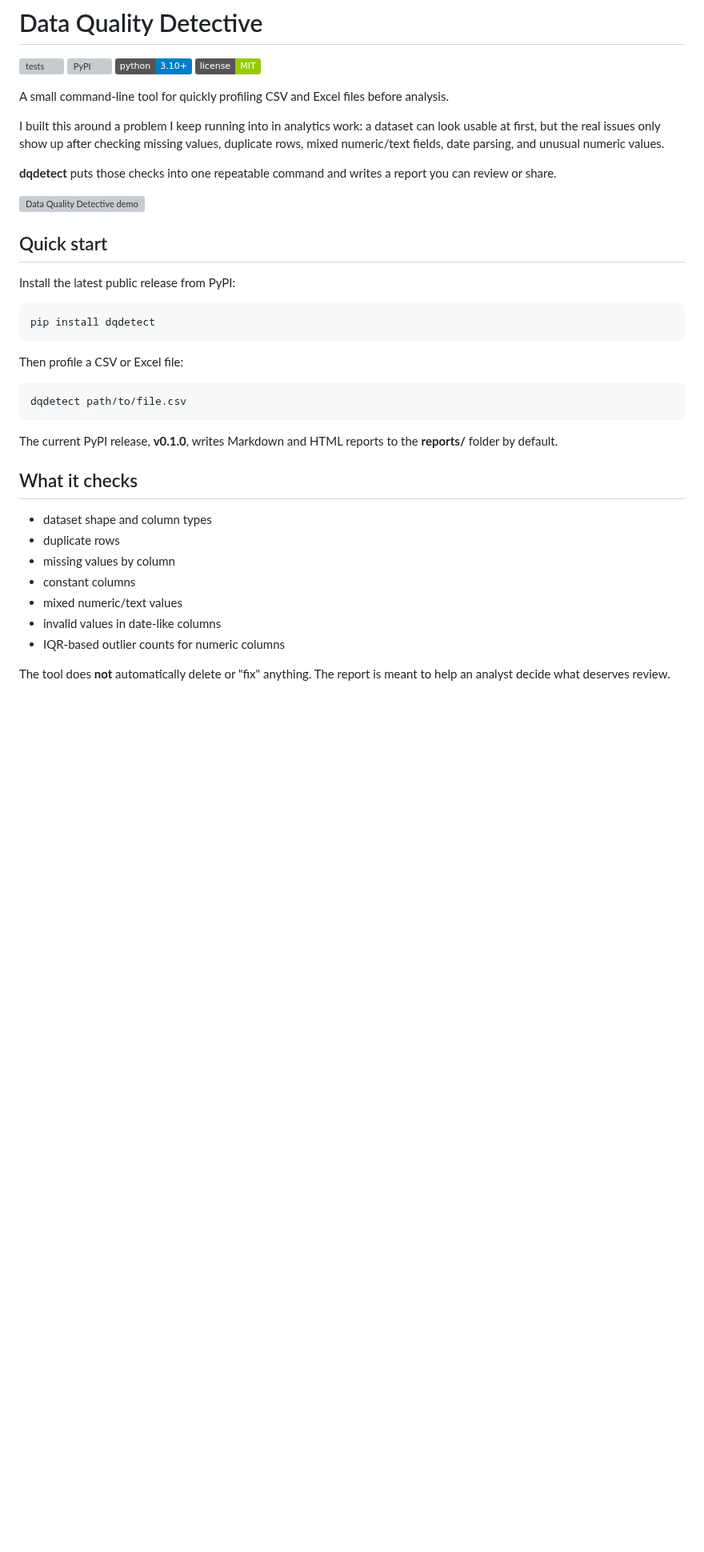
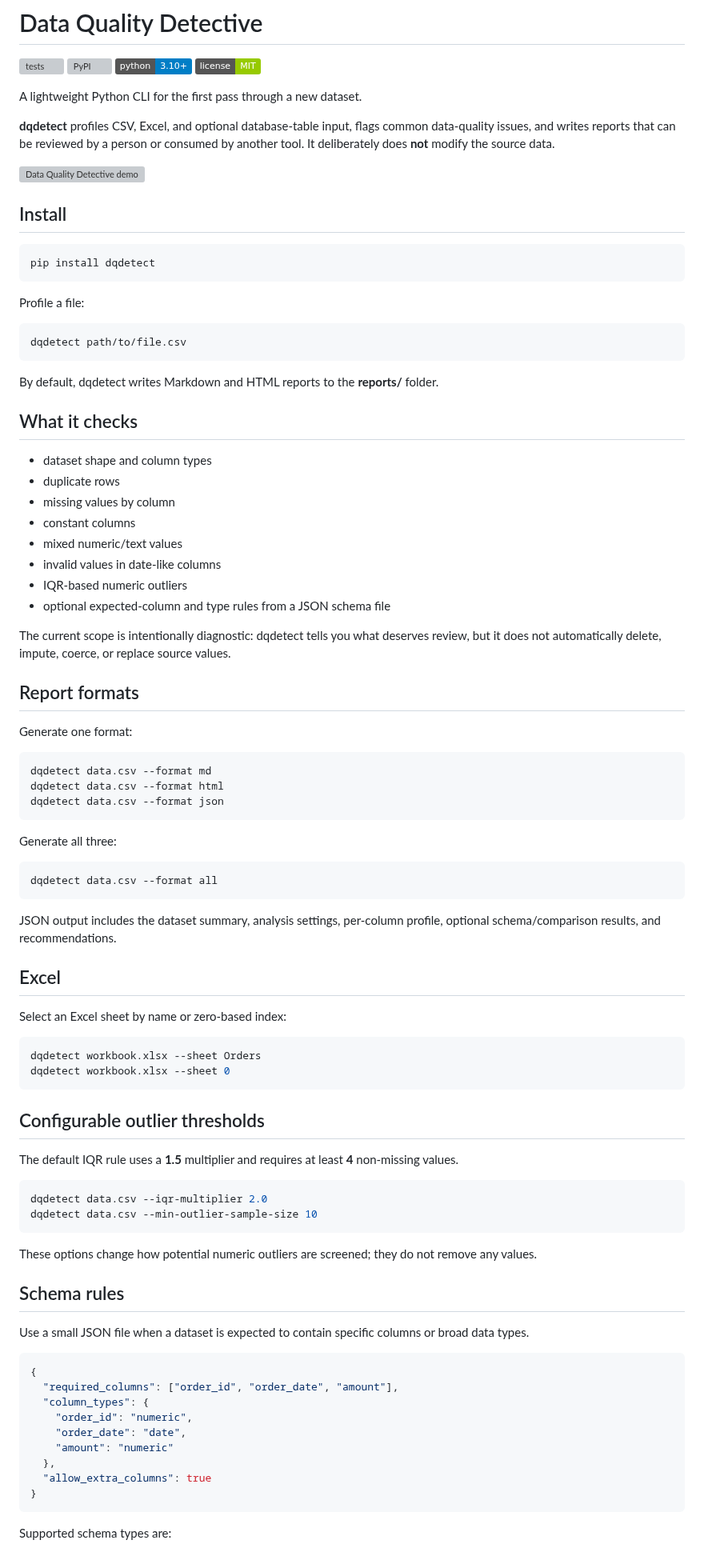
Before and after one commit to Shahedr/data-quality-detective, a Markdown page: README.md, the part around one of its changes. Shown at 80% size. GitHub-like rendering; badges without logos; blank space fills up the shorter version; grey boxes are pictures that could not be loaded.

```diff
--- a/README.md
+++ b/README.md
@@ -2,29 +2,25 @@
 
 [![tests](https://github.com/Shahedr/data-quality-detective/actions/workflows/tests.yml/badge.svg)](https://github.com/Shahedr/data-quality-detective/actions/workflows/tests.yml) [![PyPI](https://img.shields.io/pypi/v/dqdetect.svg)](https://pypi.org/project/dqdetect/) ![Python 3.10+](https://img.shields.io/badge/python-3.10%2B-blue) ![MIT License](https://img.shields.io/badge/license-MIT-green)
 
-A small command-line tool for quickly profiling CSV and Excel files before analysis.
+A lightweight Python CLI for the first pass through a new dataset.
 
-I built this around a problem I keep running into in analytics work: a dataset can look usable at first, but the real issues only show up after checking missing values, duplicate rows, mixed numeric/text fields, date parsing, and unusual numeric values.
-
-**dqdetect** puts those checks into one repeatable command and writes a report you can review or share.
+**dqdetect** profiles CSV, Excel, and optional database-table input, flags common data-quality issues, and writes reports that can be reviewed by a person or consumed by another tool. It deliberately does **not** modify the source data.
 
 ![Data Quality Detective demo](assets/dqdetect-demo-v010.svg)
 
-## Quick start
-
-Install the latest public release from PyPI:
+## Install
 
 ~~~bash
 pip install dqdetect
 ~~~
 
-Then profile a CSV or Excel file:
+Profile a file:
 
 ~~~bash
 dqdetect path/to/file.csv
 ~~~
 
-The current PyPI release, **v0.1.0**, writes Markdown and HTML reports to the **reports/** folder by default.
+By default, dqdetect writes Markdown and HTML reports to the **reports/** folder.
 
 ## What it checks
 
@@ -34,6 +30,64 @@ The current PyPI release, **v0.1.0**, writes Markdown and HTML reports to the **
 - constant columns
 - mixed numeric/text values
 - invalid values in date-like columns
-- IQR-based outlier counts for numeric columns
+- IQR-based numeric outliers
+- optional expected-column and type rules from a JSON schema file
 
-The tool does **not** automatically delete or "fix" anything. The report is meant to help an analyst decide what deserves review.
+The current scope is intentionally diagnostic: dqdetect tells you what deserves review, but it does not automatically delete, impute, coerce, or replace source values.
+
+## Report formats
+
+Generate one format:
+
+~~~bash
+dqdetect data.csv --format md
+dqdetect data.csv --format html
+dqdetect data.csv --format json
+~~~
+
+Generate all three:
+
+~~~bash
+dqdetect data.csv --format all
+~~~
+
+JSON output includes the dataset summary, analysis settings, per-column profile, optional schema/comparison results, and recommendations.
+
+## Excel
+
+Select an Excel sheet by name or zero-based index:
+
+~~~bash
+dqdetect workbook.xlsx --sheet Orders
+dqdetect workbook.xlsx --sheet 0
+~~~
+
+## Configurable outlier thresholds
+
+The default IQR rule uses a **1.5** multiplier and requires at least **4** non-missing values.
+
+~~~bash
+dqdetect data.csv --iqr-multiplier 2.0
+dqdetect data.csv --min-outlier-sample-size 10
+~~~
+
+These options change how potential numeric outliers are screened; they do not remove any values.
+
+## Schema rules
+
+Use a small JSON file when a dataset is expected to contain specific columns or broad data types.
+
+~~~json
+{
+  "required_columns": ["order_id", "order_date", "amount"],
+  "column_types": {
+    "order_id": "numeric",
+    "order_date": "date",
+    "amount": "numeric"
+  },
+  "allow_extra_columns": true
+}
+~~~
+
+Supported schema types are:
+
```
Also changed, not shown: other parts of README.md (+113 -57 lines).
